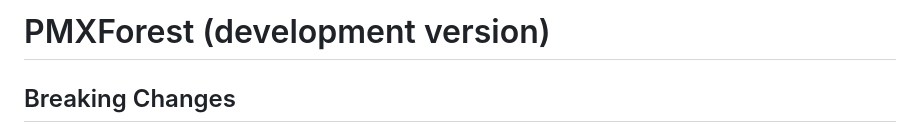
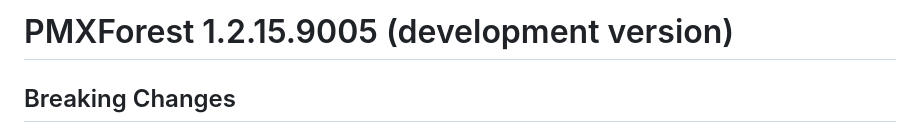
Before and after one commit to pharmetheus/PMXForest, a Markdown page: NEWS.md, the part around the change. Drawn GitHub-style.

Commit message:
docs: record dev version 1.2.15.9005 in NEWS.md
Co-Authored-By: Claude Sonnet 5 <noreply@anthropic.com>
Claude-Session: https://claude.ai/code/session_01PcgsrE955NmxvpZtcotHQa

```diff
--- a/NEWS.md
+++ b/NEWS.md
@@ -1,4 +1,4 @@
-# PMXForest (development version)
+# PMXForest 1.2.15.9005 (development version)
 
 ## Breaking Changes
 * **`refLevels` is deprecated, replaced by `catRef`.** `getCovStats()`, `setupDfCovs()`, `setupDfRefRow()` and `setupCovExpressionsList()` all gain `catRef`, symmetric with `contRef`. `refLevels` still works and forwards to `catRef`, with a deprecation warning; supplying both is an error.
```
